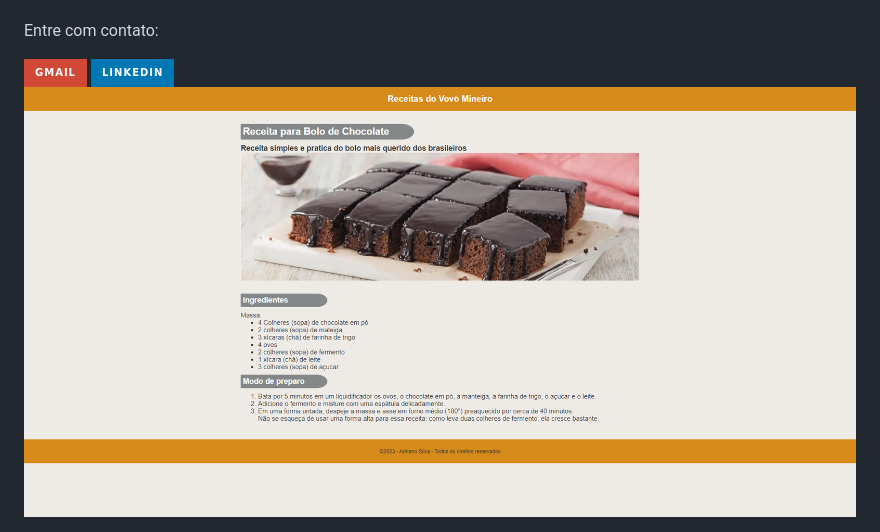
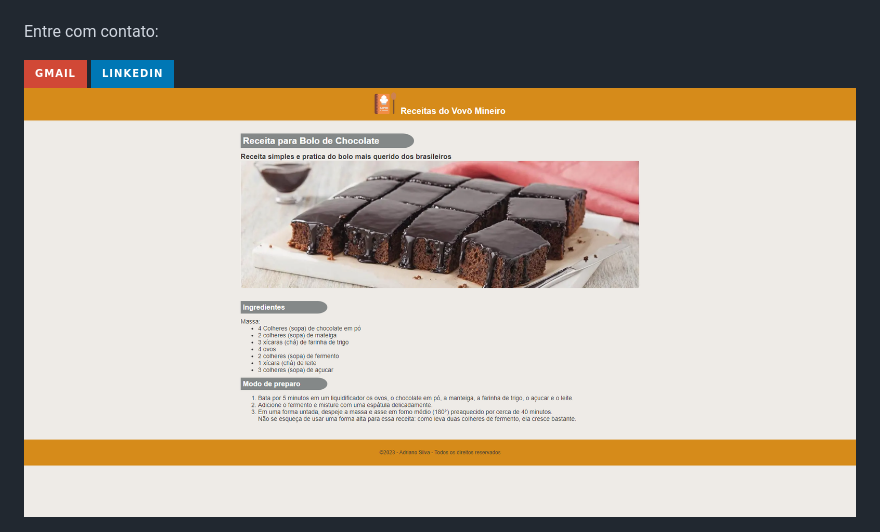
Before and after one commit to AdrianoMatilde/Exercicios-FrontEnd-DevMedia, a Markdown page: 2- Receita Bolo de chocolate/README.md, the part around the change. Drawn GitHub-style; pictures changed too: 2- Receita Bolo de chocolate/page-site-vovo-mineiro.png (added), 2- Receita Bolo de chocolate/receita-vovo-mineiro.png (deleted); badges without logos.

```diff
--- a/2- Receita Bolo de chocolate/README.md
+++ b/2- Receita Bolo de chocolate/README.md
@@ -44,4 +44,4 @@ Entre com contato:<br></p>
 </a>
 
 
-<img src="receita-vovo-mineiro.png"/>
+<img src="page-site-vovo-mineiro.png"/>
```
Also changed, not shown: 2- Receita Bolo de chocolate/assets/icon-logo.png (added), 2- Receita Bolo de chocolate/assets/topo-img.png (added), 2 other files.
